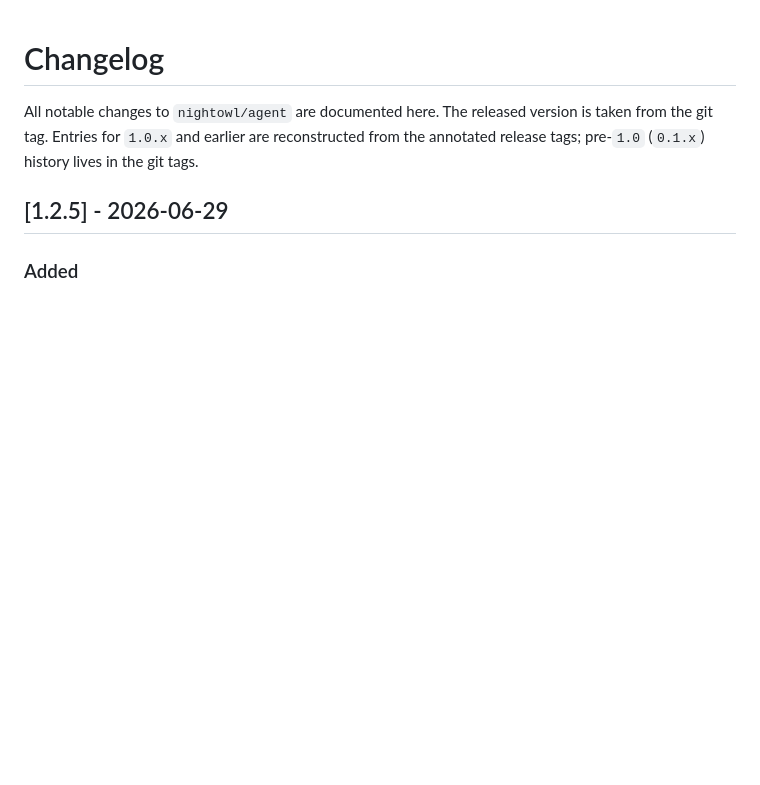
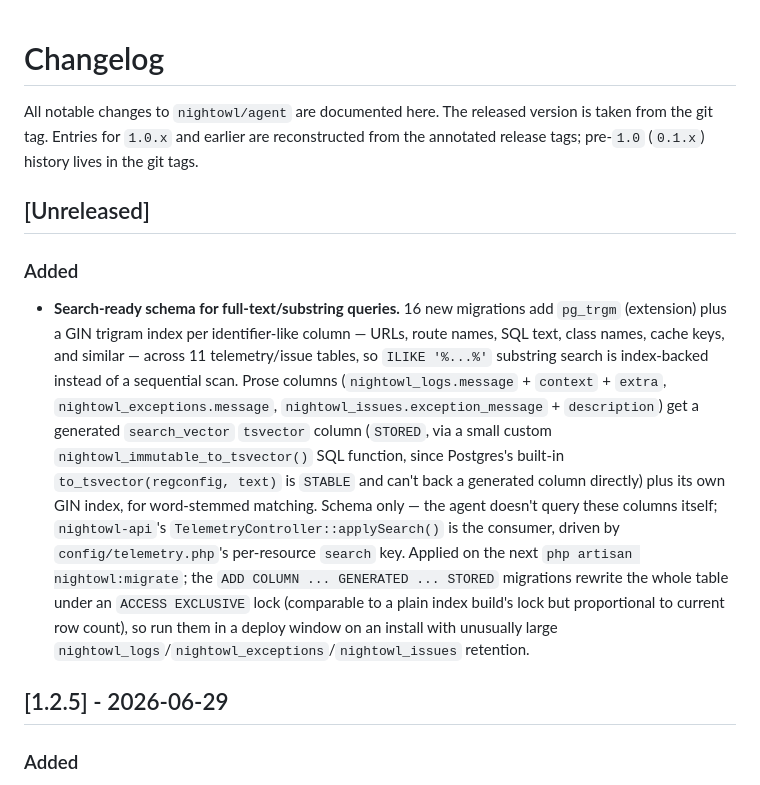
Before and after one commit to xcrone/nightowl, a Markdown page: agent/CHANGELOG.md, the part around the change. Drawn GitHub-style; blank space fills up the shorter version.

Commit message:
update markdowns

```diff
--- a/agent/CHANGELOG.md
+++ b/agent/CHANGELOG.md
@@ -4,6 +4,30 @@ All notable changes to `nightowl/agent` are documented here. The released
 version is taken from the git tag. Entries for `1.0.x` and earlier are
 reconstructed from the annotated release tags; pre-`1.0` (`0.1.x`) history lives
 in the git tags.
+
+## [Unreleased]
+
+### Added
+
+- **Search-ready schema for full-text/substring queries.** 16 new migrations add
+  `pg_trgm` (extension) plus a GIN trigram index per identifier-like column —
+  URLs, route names, SQL text, class names, cache keys, and similar — across 11
+  telemetry/issue tables, so `ILIKE '%...%'` substring search is index-backed
+  instead of a sequential scan. Prose columns (`nightowl_logs.message` +
+  `context` + `extra`, `nightowl_exceptions.message`,
+  `nightowl_issues.exception_message` + `description`) get a generated
+  `search_vector` `tsvector` column (`STORED`, via a small custom
+  `nightowl_immutable_to_tsvector()` SQL function, since Postgres's built-in
+  `to_tsvector(regconfig, text)` is `STABLE` and can't back a generated column
+  directly) plus its own GIN index, for word-stemmed matching. Schema only —
+  the agent doesn't query these columns itself; `nightowl-api`'s
+  `TelemetryController::applySearch()` is the consumer, driven by
+  `config/telemetry.php`'s per-resource `search` key. Applied on the next
+  `php artisan nightowl:migrate`; the `ADD COLUMN ... GENERATED ... STORED`
+  migrations rewrite the whole table under an `ACCESS EXCLUSIVE` lock
+  (comparable to a plain index build's lock but proportional to current row
+  count), so run them in a deploy window on an install with unusually large
+  `nightowl_logs`/`nightowl_exceptions`/`nightowl_issues` retention.
 
 ## [1.2.5] - 2026-06-29
 
```
Also changed, not shown: agent/CLAUDE.md (+2 -1 lines).
